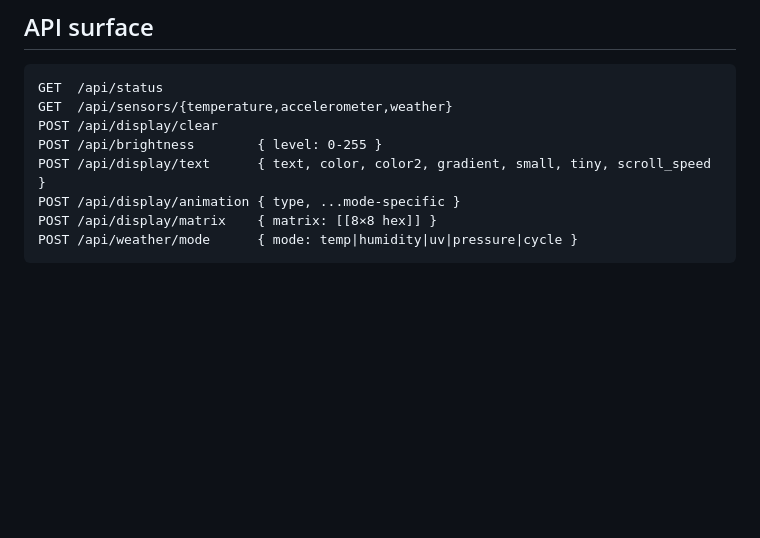
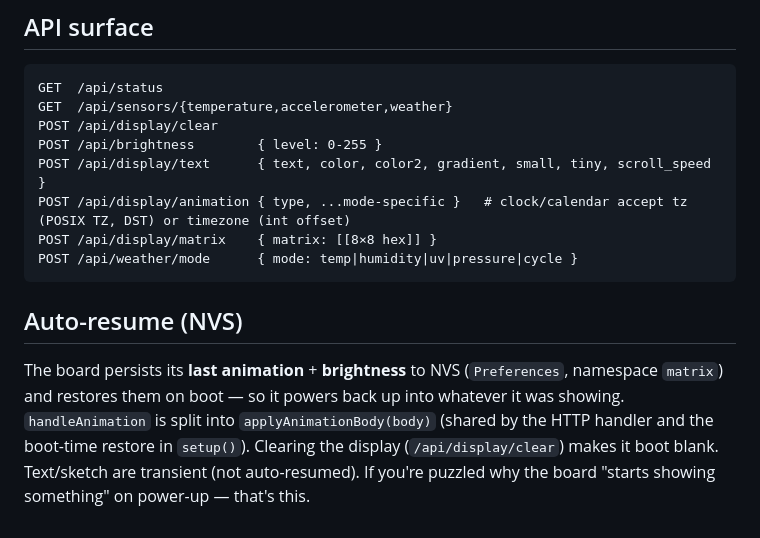
Before and after one commit to srfinch17/claude-expression-studio, a Markdown page: CLAUDE.md, the part around the change. GitHub-like rendering; blank space fills up the shorter version.

Commit message:
docs: note auto-resume (NVS) behavior + tz param in CLAUDE.md
Co-Authored-By: Claude Opus 4.8 <noreply@anthropic.com>

````diff
--- a/CLAUDE.md
+++ b/CLAUDE.md
@@ -119,7 +119,17 @@ GET  /api/sensors/{temperature,accelerometer,weather}
 POST /api/display/clear
 POST /api/brightness        { level: 0-255 }
 POST /api/display/text      { text, color, color2, gradient, small, tiny, scroll_speed }
-POST /api/display/animation { type, ...mode-specific }
+POST /api/display/animation { type, ...mode-specific }   # clock/calendar accept tz (POSIX TZ, DST) or timezone (int offset)
 POST /api/display/matrix    { matrix: [[8×8 hex]] }
 POST /api/weather/mode      { mode: temp|humidity|uv|pressure|cycle }
 ```
+
+## Auto-resume (NVS)
+
+The board persists its **last animation** + **brightness** to NVS (`Preferences`,
+namespace `matrix`) and restores them on boot — so it powers back up into
+whatever it was showing. `handleAnimation` is split into `applyAnimationBody(body)`
+(shared by the HTTP handler and the boot-time restore in `setup()`). Clearing the
+display (`/api/display/clear`) makes it boot blank. Text/sketch are transient
+(not auto-resumed). If you're puzzled why the board "starts showing something" on
+power-up — that's this.
````
